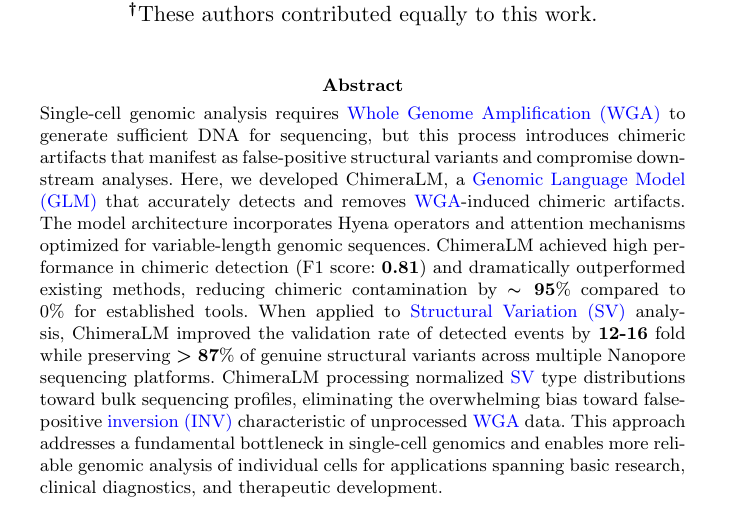
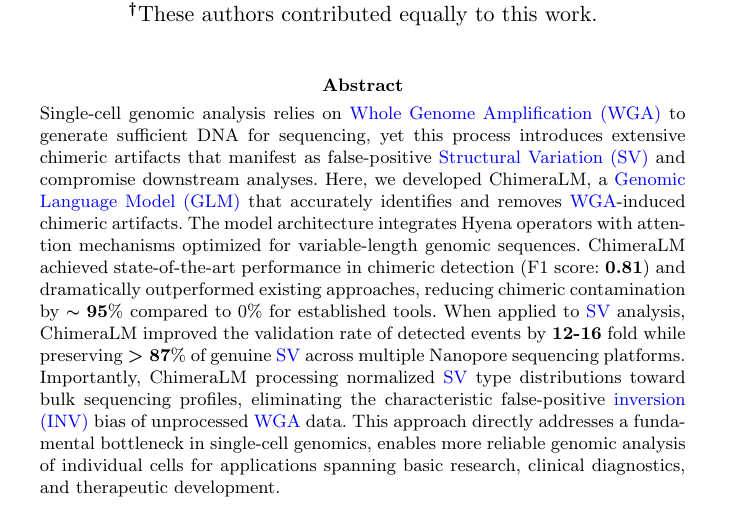
Before and after one commit to cauliyang/chimeralm_paper, a LaTeX paper (sn-article-template/sn-article.tex): part of page 1 of 22, cut so that both start at the same text. Compiled offline with pdfLaTeX.

Commit message:
revise abstract

```diff
--- a/sn-article-template/sn-article.tex
+++ b/sn-article-template/sn-article.tex
@@ -177,13 +177,13 @@
 \affil[1]{\orgdiv{Department of Urology}, \orgname{Northwestern University Feinberg School of Medicine}, \orgaddress{\street{303 E Superior St}, \city{Chicago}, \postcode{60611}, \state{IL}, \country{USA}}}
 \affil[2]{\orgdiv{Robert H. Lurie Comprehensive Cancer Center}, \orgname{Northwestern University Feinberg School of Medicine}, \orgaddress{\street{675 N St Clair St}, \city{Chicago}, \postcode{60611}, \state{IL}, \country{USA}}}
 
-\abstract{Single-cell genomic analysis requires \gls{wga} to generate sufficient DNA for sequencing, but this process introduces chimeric artifacts that manifest as false-positive structural variants and compromise downstream analyses.
-	Here, we developed ChimeraLM, a \gls{glm} that accurately detects and removes \gls{wga}-induced chimeric artifacts.
-	The model architecture incorporates Hyena operators and attention mechanisms optimized for variable-length genomic sequences.
-	ChimeraLM achieved high performance in chimeric detection (F1 score: \textbf{0.81}) and dramatically outperformed existing methods, reducing chimeric contamination by $\thicksim95$\% compared to 0\% for established tools.
-	When applied to \gls{sv} analysis, ChimeraLM improved the validation rate of detected events by \textbf{12-16} fold while preserving $>87$\% of genuine structural variants across multiple Nanopore sequencing platforms.
-	ChimeraLM processing normalized \gls{sv} type distributions toward bulk sequencing profiles, eliminating the overwhelming bias toward false-positive \gls{inv} characteristic of unprocessed \gls{wga} data.
-	This approach addresses a fundamental bottleneck in single-cell genomics and enables more reliable genomic analysis of individual cells for applications spanning basic research, clinical diagnostics, and therapeutic development.}
+\abstract{Single-cell genomic analysis relies on \gls{wga} to generate sufficient DNA for sequencing, yet this process introduces extensive chimeric artifacts that manifest as false-positive \gls{sv} and compromise downstream analyses.
+	Here, we developed ChimeraLM, a \gls{glm} that accurately identifies and removes \gls{wga}-induced chimeric artifacts.
+	The model architecture integrates Hyena operators with attention mechanisms optimized for variable-length genomic sequences.
+	ChimeraLM achieved state-of-the-art performance in chimeric detection (F1 score: \textbf{0.81}) and dramatically outperformed existing approaches, reducing chimeric contamination by $\thicksim95$\% compared to 0\% for established tools.
+	When applied to \gls{sv} analysis, ChimeraLM improved the validation rate of detected events by \textbf{12-16} fold while preserving $>87$\% of genuine \gls{sv} across multiple Nanopore sequencing platforms.
+	Importantly, ChimeraLM processing normalized \gls{sv} type distributions toward bulk sequencing profiles, eliminating the characteristic false-positive \gls{inv} bias of unprocessed \gls{wga} data.
+	This approach directly addresses a fundamental bottleneck in single-cell genomics, enables more reliable genomic analysis of individual cells for applications spanning basic research, clinical diagnostics, and therapeutic development.}
 \keywords{Whole Genomics Amplification, Genomic Language Model, Structural Variation}
 
 \maketitle
```
